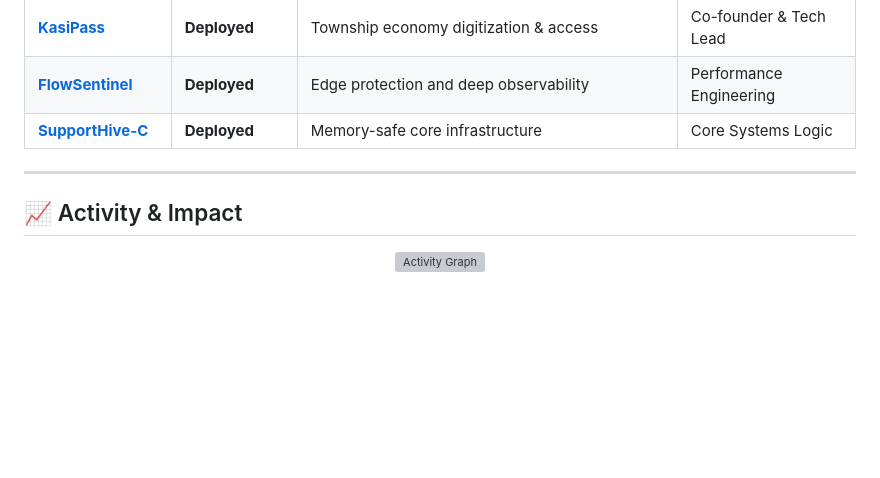
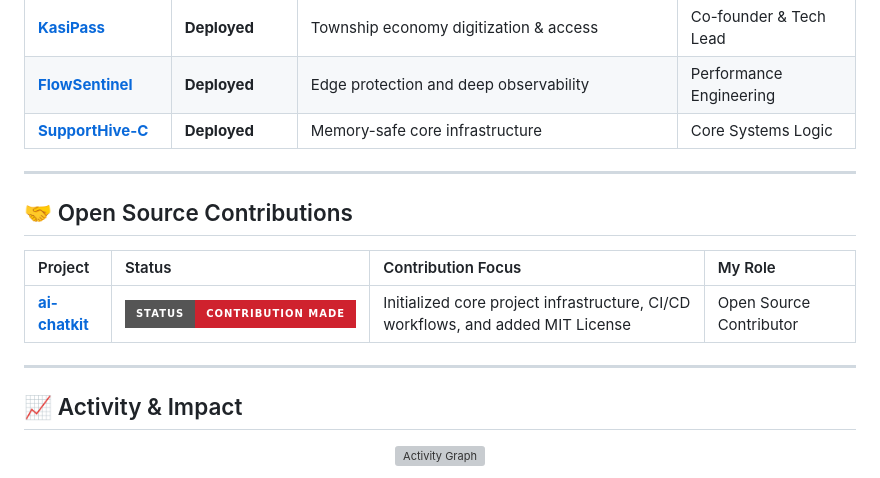
Before and after one commit to Raphasha27/Raphasha27, a Markdown page: README.md, the part around the change. Drawn GitHub-style; badges without logos; blank space fills up the shorter version; grey boxes are pictures that could not be loaded.

Commit message:
Add Open Source Contributions section highlighting ai-chatkit

```diff
--- a/README.md
+++ b/README.md
@@ -132,6 +132,14 @@ As the **Lead Architect** across core initiatives, my oversight includes platfor
 
 ---
 
+## 🤝 Open Source Contributions
+
+| Project | Status | Contribution Focus | My Role |
+| :--- | :--- | :--- | :--- |
+| **[ai-chatkit](https://github.com/princedev-toptal/ai-chatkit)** | ![Contribution](https://img.shields.io/badge/Status-Contribution_Made-cf222e?style=for-the-badge) | Initialized core project infrastructure, CI/CD workflows, and added MIT License | Open Source Contributor |
+
+---
+
 ## 📈 Activity & Impact
 
 <div align="center">
```
